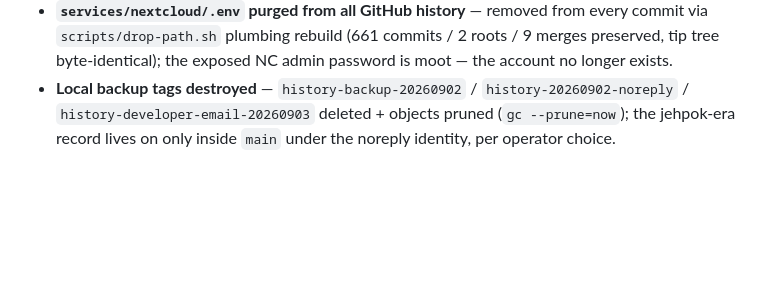
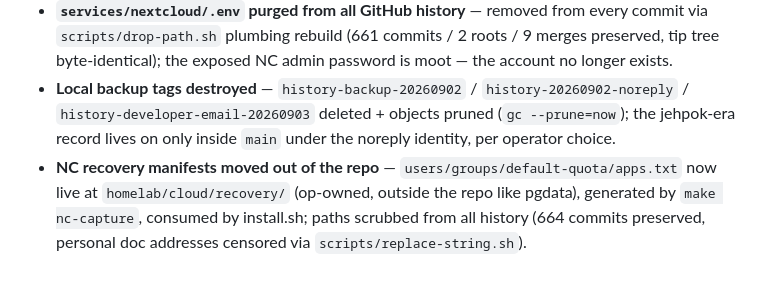
Before and after one commit to kefohaine/server, a Markdown page: docs/ISSUES.md, the part around the change. Rendered like a GitHub page; blank space fills up the shorter version.

Commit message:
docs: record recovery-manifests-out-of-repo move in Solved

```diff
--- a/docs/ISSUES.md
+++ b/docs/ISSUES.md
@@ -262,3 +262,4 @@ Resolved items grouped by month. One line per item, one sentence per record.
 - **`kefohaine/server` GitHub web page restored after history rewrite** — web code views 404'd and git-data API 500'd while git/raw/codeload stayed healthy; fixed by pushing an empty nudge commit (`daf119d`), which rebuilt GitHub's index (intermittent 500s for ~10 min while settling).
 - **`services/nextcloud/.env` purged from all GitHub history** — removed from every commit via `scripts/drop-path.sh` plumbing rebuild (661 commits / 2 roots / 9 merges preserved, tip tree byte-identical); the exposed NC admin password is moot — the account no longer exists.
 - **Local backup tags destroyed** — `history-backup-20260902` / `history-20260902-noreply` / `history-developer-email-20260903` deleted + objects pruned (`gc --prune=now`); the jehpok-era record lives on only inside `main` under the noreply identity, per operator choice.
+- **NC recovery manifests moved out of the repo** — `users/groups/default-quota/apps.txt` now live at `homelab/cloud/recovery/` (op-owned, outside the repo like pgdata), generated by `make nc-capture`, consumed by install.sh; paths scrubbed from all history (664 commits preserved, personal doc addresses censored via `scripts/replace-string.sh`).
```
